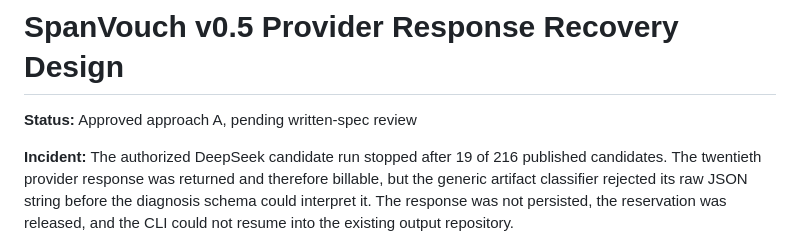
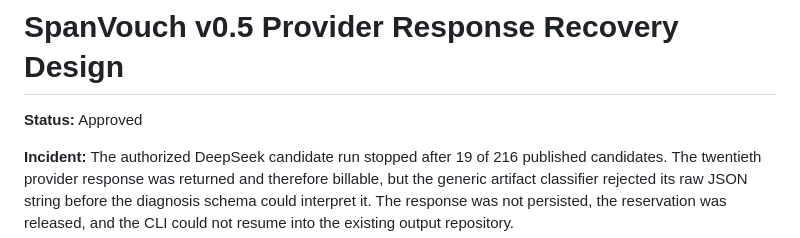
Before and after one commit to naturaljam/ACCOUNT-COMPROMISED-SpanVouch, a Markdown page: plans/v0.5-provider-response-recovery-design.md, the part around the change. Rendered like a GitHub page.

Commit message:
docs: plan provider response recovery

```diff
--- a/plans/v0.5-provider-response-recovery-design.md
+++ b/plans/v0.5-provider-response-recovery-design.md
@@ -1,6 +1,6 @@
 # SpanVouch v0.5 Provider Response Recovery Design
 
-**Status:** Approved approach A, pending written-spec review
+**Status:** Approved
 
 **Incident:** The authorized DeepSeek candidate run stopped after 19 of 216
 published candidates. The twentieth provider response was returned and therefore
```
Also changed, not shown: plans/v0.5-provider-response-recovery-plan.md (added, +575 -0 lines).
